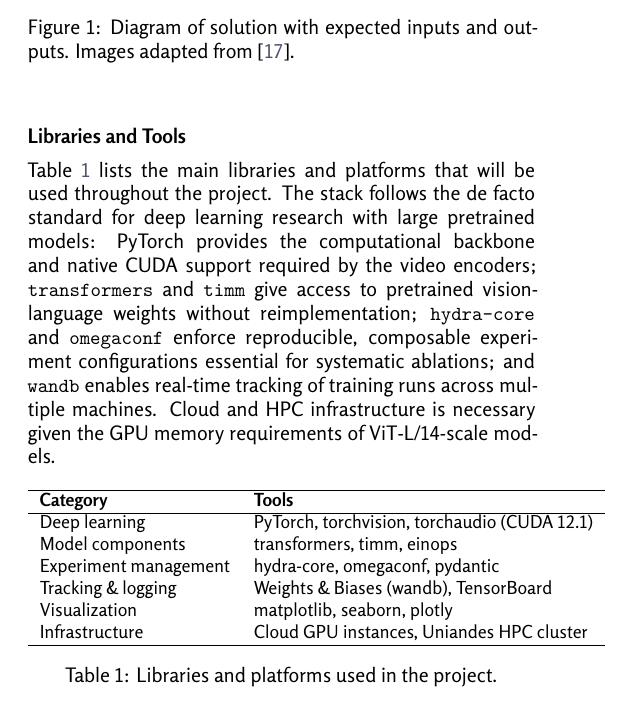
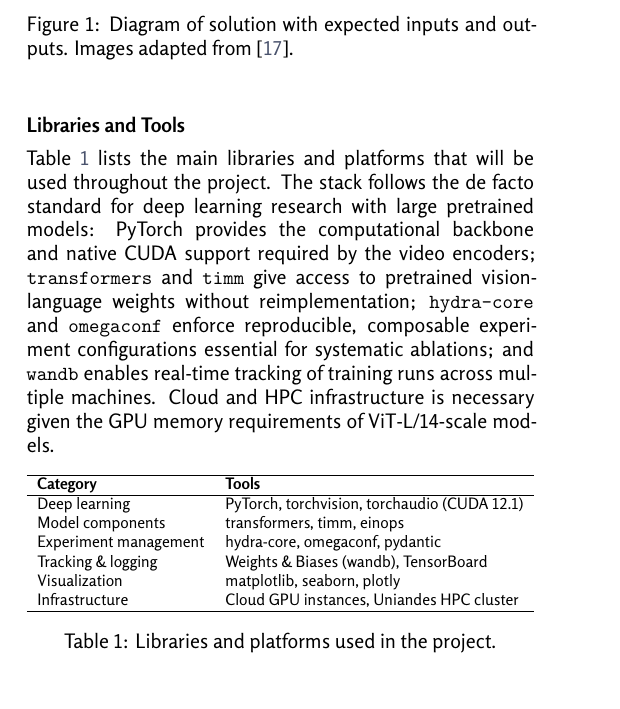
Before and after one commit to isis4825-imagenes-vision-202610/epic-kitchens-docs, a LaTeX document (entrega-1/main.tex, which reads entrega-1/sections/method/method.tex): part of one column of page 3 of 5, cut so that both start at the same text. Compiled offline with XeLaTeX.

Commit message:
resize table

```diff
--- a/entrega-1/sections/method/method.tex
+++ b/entrega-1/sections/method/method.tex
@@ -26,7 +26,7 @@ Table~\ref{tab:tools} lists the main libraries and platforms that will be used t
 \begin{table}[ht]
 \centering
 \small
-\begin{tabular}{ll}
+\resizebox{\columnwidth}{!}{\begin{tabular}{ll}
 \hline
 \textbf{Category} & \textbf{Tools} \\
 \hline
```
Also changed, not shown: entrega-1/main.pdf, entrega-1/sections/method/method.tex (2 more changed lines).
